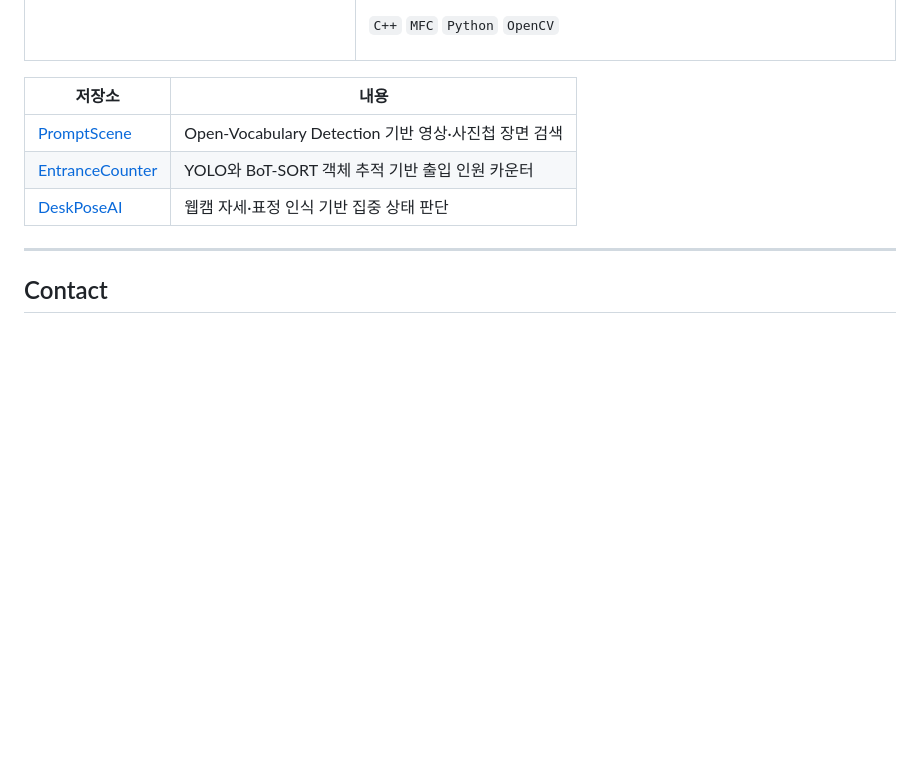
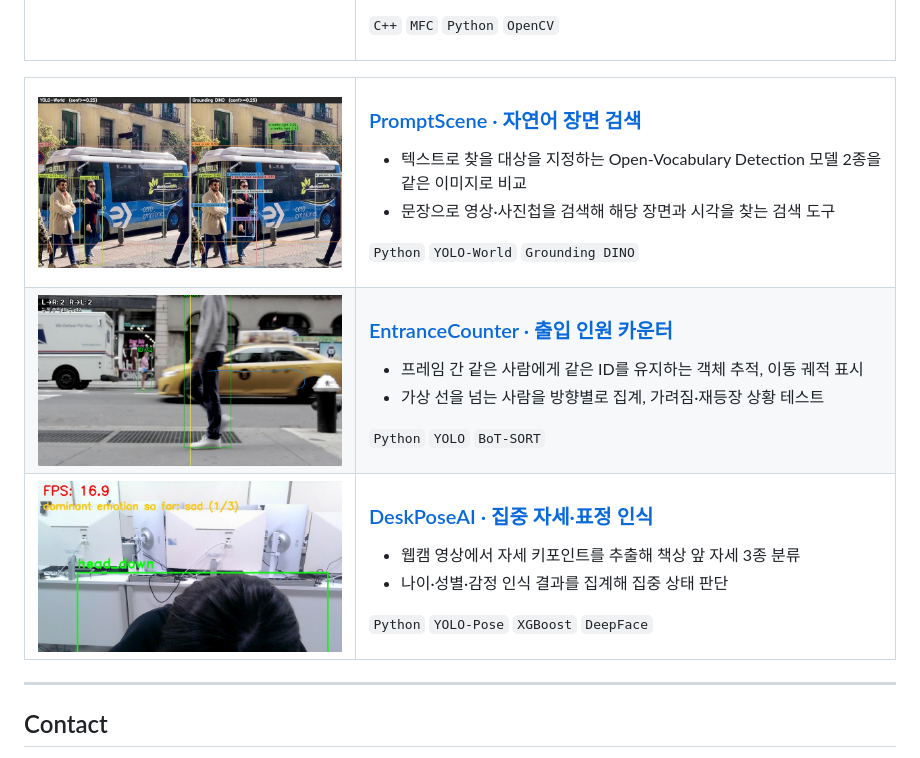
Before and after one commit to seo941024/seo941024, a Markdown page: README.md, the part around the change. Drawn GitHub-style; pictures changed too: images/deskpose.jpg (added), images/entrance-counter.jpg (added), images/promptscene.jpg (added); blank space fills up the shorter version.

Commit message:
기타 프로젝트 3개를 다른 항목과 같은 사진·설명 형식으로 정리
Co-Authored-By: Claude Opus 5.5 <noreply@anthropic.com>

```diff
--- a/README.md
+++ b/README.md
@@ -176,11 +176,44 @@
 </tr>
 </table>
 
-| 저장소 | 내용 |
-|---|---|
-| [PromptScene](https://github.com/seo941024/PromptScene) | Open-Vocabulary Detection 기반 영상·사진첩 장면 검색 |
-| [EntranceCounter](https://github.com/seo941024/EntranceCounter) | YOLO와 BoT-SORT 객체 추적 기반 출입 인원 카운터 |
-| [DeskPoseAI](https://github.com/seo941024/DeskPoseAI) | 웹캠 자세·표정 인식 기반 집중 상태 판단 |
+<table>
+<tr>
+<td width="38%"><img src="images/promptscene.jpg" alt="PromptScene"></td>
+<td>
+
+### [PromptScene · 자연어 장면 검색](https://github.com/seo941024/PromptScene)
+- 텍스트로 찾을 대상을 지정하는 Open-Vocabulary Detection 모델 2종을 같은 이미지로 비교
+- 문장으로 영상·사진첩을 검색해 해당 장면과 시각을 찾는 검색 도구
+
+`Python` `YOLO-World` `Grounding DINO`
+
+</td>
+</tr>
+<tr>
+<td><img src="images/entrance-counter.jpg" alt="EntranceCounter"></td>
+<td>
+
+### [EntranceCounter · 출입 인원 카운터](https://github.com/seo941024/EntranceCounter)
+- 프레임 간 같은 사람에게 같은 ID를 유지하는 객체 추적, 이동 궤적 표시
+- 가상 선을 넘는 사람을 방향별로 집계, 가려짐·재등장 상황 테스트
+
+`Python` `YOLO` `BoT-SORT`
+
+</td>
+</tr>
+<tr>
+<td><img src="images/deskpose.jpg" alt="DeskPoseAI"></td>
+<td>
+
+### [DeskPoseAI · 집중 자세·표정 인식](https://github.com/seo941024/DeskPoseAI)
+- 웹캠 영상에서 자세 키포인트를 추출해 책상 앞 자세 3종 분류
+- 나이·성별·감정 인식 결과를 집계해 집중 상태 판단
+
+`Python` `YOLO-Pose` `XGBoost` `DeepFace`
+
+</td>
+</tr>
+</table>
 
 ---
 
```
